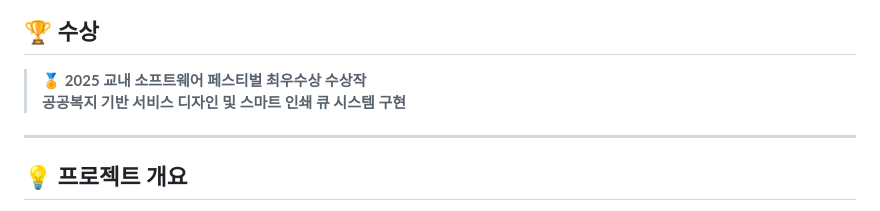
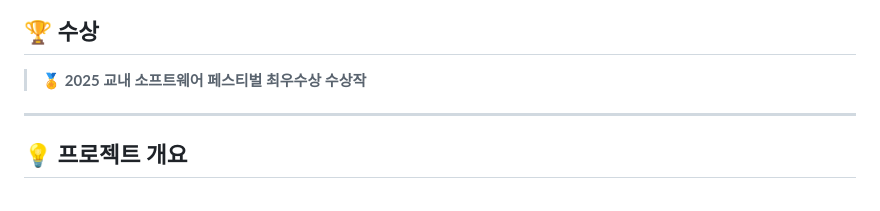
Before and after one commit to ssunidayz/ImageStation, a Markdown page: README.md, the part around the change. GitHub-like rendering.

```diff
--- a/README.md
+++ b/README.md
@@ -5,8 +5,6 @@
 
 ## 🏆 수상
 > 🏅 **2025 교내 소프트웨어 페스티벌 최우수상 수상작**
-> **공공복지 기반 서비스 디자인 및 스마트 인쇄 큐 시스템 구현**
-
 ---
 
 ## 💡 프로젝트 개요
```
